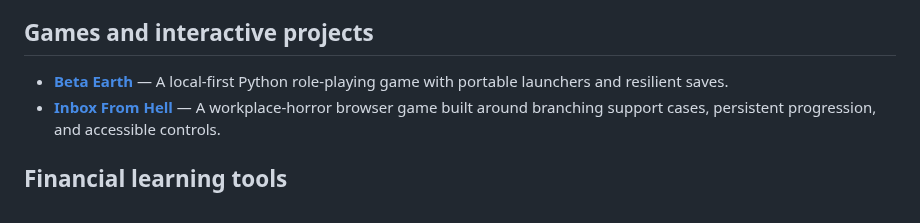
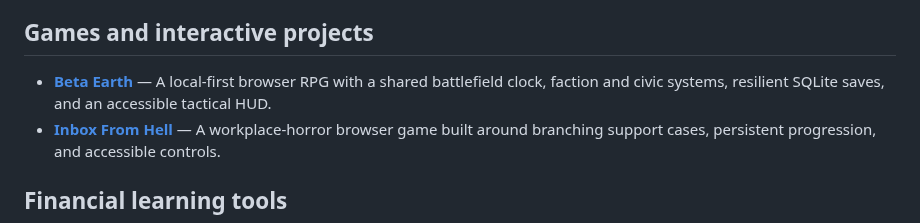
Before and after one commit to Jnapier2/Jnapier2, a Markdown page: README.md, the part around the change. Drawn GitHub-style.

Commit message:
Refresh Beta Earth portfolio summary

```diff
--- a/README.md
+++ b/README.md
@@ -35,7 +35,7 @@ I build practical tools that turn complex information and operating problems int
 
 ## Games and interactive projects
 
-- **[Beta Earth](https://github.com/Jnapier2/beta-earth)** — A local-first Python role-playing game with portable launchers and resilient saves.
+- **[Beta Earth](https://github.com/Jnapier2/beta-earth)** — A local-first browser RPG with a shared battlefield clock, faction and civic systems, resilient SQLite saves, and an accessible tactical HUD.
 - **[Inbox From Hell](https://github.com/Jnapier2/inbox-from-hell)** — A workplace-horror browser game built around branching support cases, persistent progression, and accessible controls.
 
 ## Financial learning tools
```
